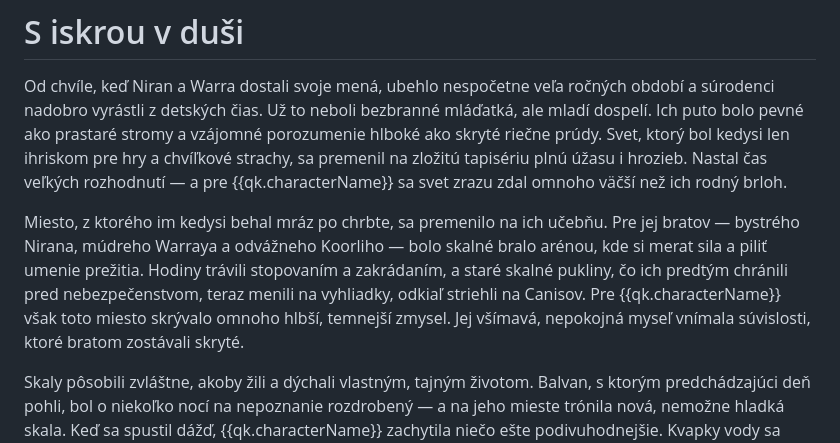
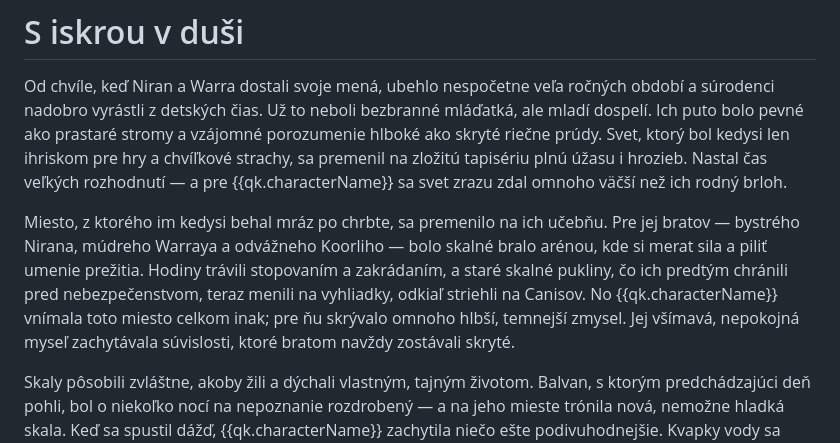
Before and after one commit to quokka-chronicles/quokka-chronicles.github.io, a Markdown page: chapters_SK/0006-the-student-and-the-spark.md, the part around the change. Rendered like a GitHub page.

```diff
--- a/chapters_SK/0006-the-student-and-the-spark.md
+++ b/chapters_SK/0006-the-student-and-the-spark.md
@@ -3,7 +3,7 @@
 
 Od chvíle, keď Niran a Warra dostali svoje mená, ubehlo nespočetne veľa ročných období a súrodenci nadobro vyrástli z detských čias. Už to neboli bezbranné mláďatká, ale mladí dospelí. Ich puto bolo pevné ako prastaré stromy a vzájomné porozumenie hlboké ako skryté riečne prúdy. Svet, ktorý bol kedysi len ihriskom pre hry a chvíľkové strachy, sa premenil na zložitú tapisériu plnú úžasu i hrozieb. Nastal čas veľkých rozhodnutí — a pre {{qk.characterName}} sa svet zrazu zdal omnoho väčší než ich rodný brloh.
 
-Miesto, z ktorého im kedysi behal mráz po chrbte, sa premenilo na ich učebňu. Pre jej bratov — bystrého Nirana, múdreho Warraya a odvážneho Koorliho — bolo skalné bralo arénou, kde si merat sila a piliť umenie prežitia. Hodiny trávili stopovaním a zakrádaním, a staré skalné pukliny, čo ich predtým chránili pred nebezpečenstvom, teraz menili na vyhliadky, odkiaľ striehli na Canisov. Pre {{qk.characterName}} však toto miesto skrývalo omnoho hlbší, temnejší zmysel. Jej všímavá, nepokojná myseľ vnímala súvislosti, ktoré bratom zostávali skryté.
+Miesto, z ktorého im kedysi behal mráz po chrbte, sa premenilo na ich učebňu. Pre jej bratov — bystrého Nirana, múdreho Warraya a odvážneho Koorliho — bolo skalné bralo arénou, kde si merat sila a piliť umenie prežitia. Hodiny trávili stopovaním a zakrádaním, a staré skalné pukliny, čo ich predtým chránili pred nebezpečenstvom, teraz menili na vyhliadky, odkiaľ striehli na Canisov. No {{qk.characterName}} vnímala toto miesto celkom inak; pre ňu skrývalo omnoho hlbší, temnejší zmysel. Jej všímavá, nepokojná myseľ zachytávala súvislosti, ktoré bratom navždy zostávali skryté.
 
 Skaly pôsobili zvláštne, akoby žili a dýchali vlastným, tajným životom. Balvan, s ktorým predchádzajúci deň pohli, bol o niekoľko nocí na nepoznanie rozdrobený — a na jeho mieste trónila nová, nemožne hladká skala. Keď sa spustil dážď, {{qk.characterName}} zachytila niečo ešte podivuhodnejšie. Kvapky vody sa akoby zázrakom vyhýbali samotnému kameňu. Roztancovali sa v priestore a vytvorili kupolu plnú trblietavých dúh, žiariaci oblúk svetla, ktorý sa klenul od jedného okraja súpravy až po druhý ako ochranný nebeský baldachýn. Dažďová voda vôbec nesmáčala kamene, ale kĺzala ďalej do hlbín zeme, akoby ju táto prastara hrozba odpudzovala.
 
```
Also changed, not shown: chapters_SK/0ba1-kevin-kelvin.md (+3 -1 lines).
